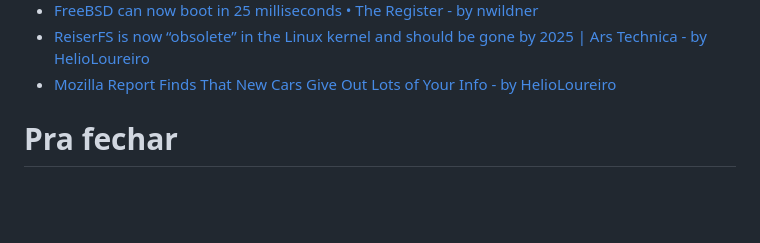
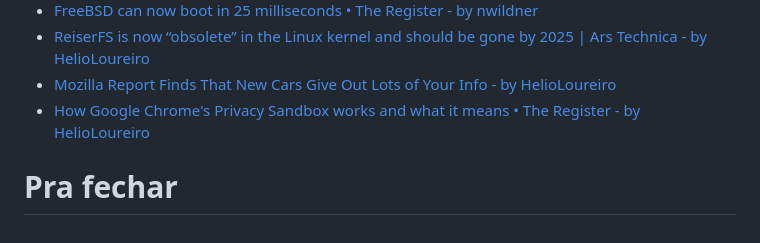
Before and after one commit to helioloureiro/canalunixloadon, a Markdown page: pautas/20230727.md, the part around the change. GitHub-like rendering; blank space fills up the shorter version.

Commit message:
"Adding pauta  content at Fri Sep  8 20:13:39 2023"

```diff
--- a/pautas/20230727.md
+++ b/pautas/20230727.md
@@ -208,6 +208,7 @@ Que pode ir parar no próximo programa se não der tempo
 * [FreeBSD can now boot in 25 milliseconds • The Register - by nwildner](https://www.theregister.com/2023/08/29/freebsd_boots_in_25ms/)
 * [ReiserFS is now “obsolete” in the Linux kernel and should be gone by 2025 | Ars Technica - by HelioLoureiro](https://arstechnica.com/gadgets/2023/08/the-torrid-saga-of-reiserfs-nears-its-end-with-obsolete-label-in-linux-kernel/)
 * [Mozilla Report Finds That New Cars Give Out Lots of Your Info - by HelioLoureiro](https://gizmodo.com/mozilla-new-cars-data-privacy-report-1850805416)
+* [How Google Chrome's Privacy Sandbox works and what it means • The Register - by HelioLoureiro](https://www.theregister.com/2023/09/07/google_privacy_sandbox/)
 
 
 Pra fechar
```
